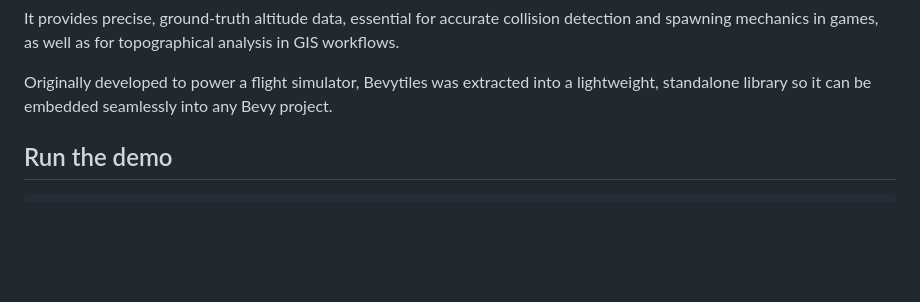
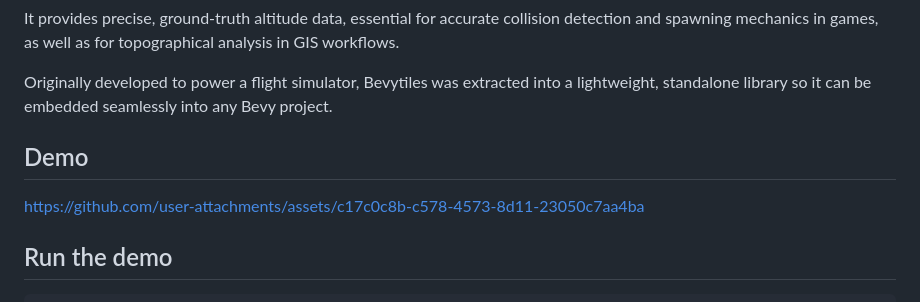
Before and after one commit to ziv/bevytiles, a Markdown page: README.md, the part around the change. Rendered like a GitHub page; blank space fills up the shorter version.

Commit message:
Add demo section to README
Added demo section with link to GitHub assets.

```diff
--- a/README.md
+++ b/README.md
@@ -26,6 +26,12 @@ It provides precise, ground-truth altitude data, essential for accurate collisio
 games, as well as for topographical analysis in GIS workflows.
 
 Originally developed to power a flight simulator, Bevytiles was extracted into a lightweight, standalone library so it can be embedded seamlessly into any Bevy project.
+
+## Demo
+
+https://github.com/user-attachments/assets/c17c0c8b-c578-4573-8d11-23050c7aa4ba
+
+
 
 ## Run the demo
 
```
